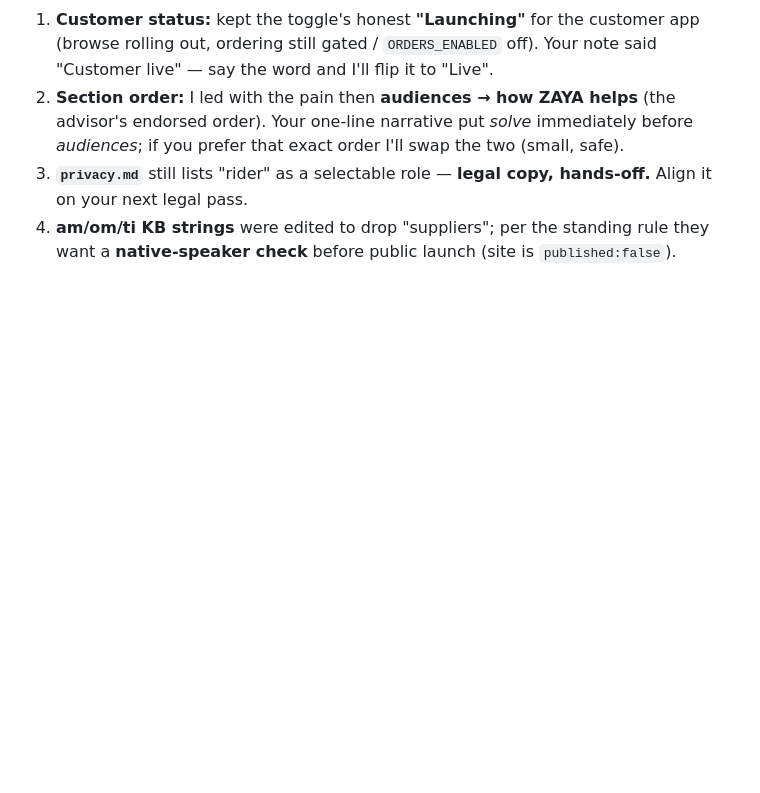
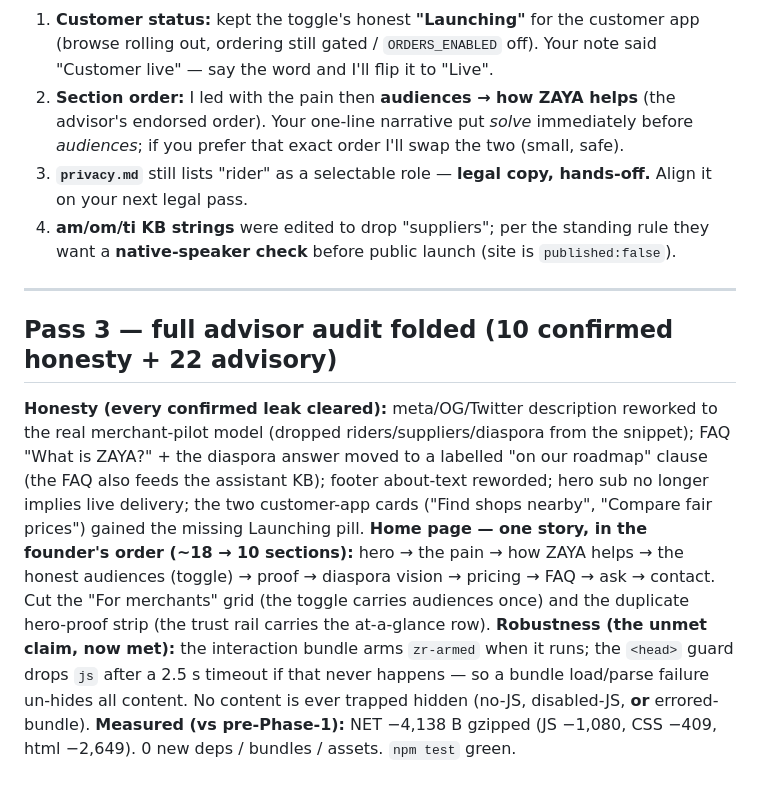
Before and after one commit to zaya-platform/zaya-website, a Markdown page: docs/phase1-interactive-polish.md, the part around the change. Rendered like a GitHub page; blank space fills up the shorter version.

Commit message:
docs(web): Pass-3 note — full advisor audit fold
Co-Authored-By: Claude Opus 4.8 <noreply@anthropic.com>

```diff
--- a/docs/phase1-interactive-polish.md
+++ b/docs/phase1-interactive-polish.md
@@ -200,3 +200,24 @@ contracts).
    Align it on your next legal pass.
 4. **am/om/ti KB strings** were edited to drop "suppliers"; per the standing rule they
    want a **native-speaker check** before public launch (site is `published:false`).
+
+---
+
+## Pass 3 — full advisor audit folded (10 confirmed honesty + 22 advisory)
+
+**Honesty (every confirmed leak cleared):** meta/OG/Twitter description reworked to the
+real merchant-pilot model (dropped riders/suppliers/diaspora from the snippet); FAQ
+"What is ZAYA?" + the diaspora answer moved to a labelled "on our roadmap" clause (the
+FAQ also feeds the assistant KB); footer about-text reworded; hero sub no longer implies
+live delivery; the two customer-app cards ("Find shops nearby", "Compare fair prices")
+gained the missing Launching pill.
+**Home page — one story, in the founder's order (~18 → 10 sections):** hero → the pain →
+how ZAYA helps → the honest audiences (toggle) → proof → diaspora vision → pricing → FAQ →
+ask → contact. Cut the "For merchants" grid (the toggle carries audiences once) and the
+duplicate hero-proof strip (the trust rail carries the at-a-glance row).
+**Robustness (the unmet claim, now met):** the interaction bundle arms `zr-armed` when it
+runs; the `<head>` guard drops `js` after a 2.5 s timeout if that never happens — so a
+bundle load/parse failure un-hides all content. No content is ever trapped hidden
+(no-JS, disabled-JS, **or** errored-bundle).
+**Measured (vs pre-Phase-1):** NET −4,138 B gzipped (JS −1,080, CSS −409, html −2,649).
+0 new deps / bundles / assets. `npm test` green.
```
